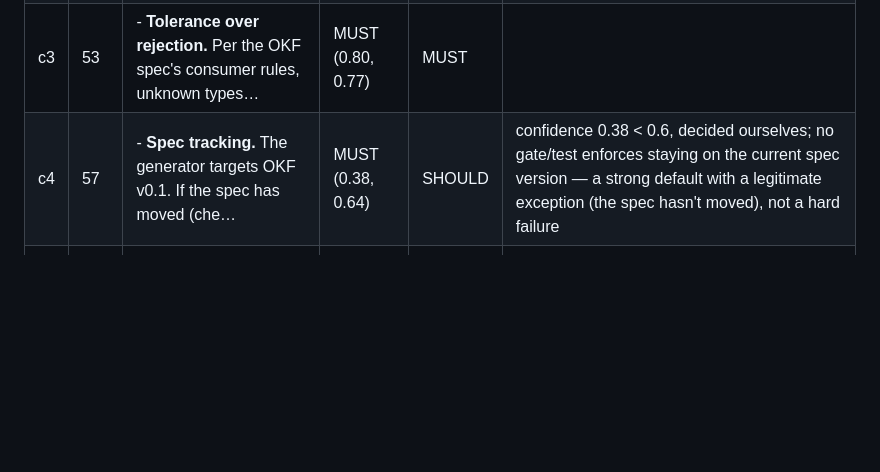
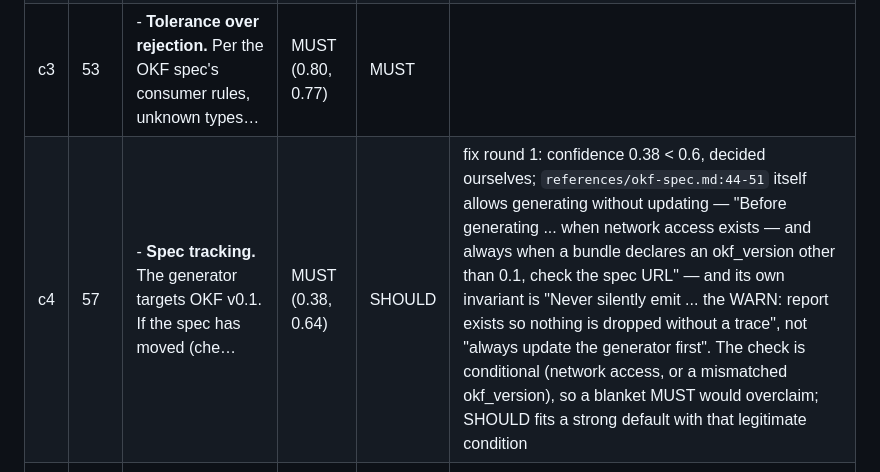
Before and after one commit to dhanesh/agent-skills, a Markdown page: docs/rfc2119/2026-09-19-classification.md, the part around the change. Rendered like a GitHub page; blank space fills up the shorter version.

Commit message:
docs(okf-site-kit): fix review M3 — correct c4's departure reason
Level stays SHOULD; the reason was wrong. references/okf-spec.md:44-51
allows generating without updating first — its own invariant is "Never
silently emit ... the WARN: report exists" (a transparency guarantee,
not "always update first") — and the update check itself only runs
when network access exists, or when a bundle declares a mismatched
okf_version. That conditionality is why SHOULD fits, not the earlier
"no gate enforces it" framing alone. No SKILL.md change.

Co-Authored-By: Claude Opus 5 (1M context) <noreply@anthropic.com>
Claude-Session: https://claude.ai/code/session_01X7cbN5bQsCx5HyMdb8Lo7X

```diff
--- a/docs/rfc2119/2026-09-19-classification.md
+++ b/docs/rfc2119/2026-09-19-classification.md
@@ -232,7 +232,7 @@ Skills appear in rewrite order.
 | c1 | 35 | **Locating this skill's helpers (do this first).** The steps below run bundled s… | MUST (0.75, 0.76) | MUST | mechanically enforced by `scripts/gates/asset-paths.sh` |
 | c2 | 50 | - **The bundle is read-only.** The generator never mutates the source bundle. Wh… | MUST (0.60, 0.59) | MUST | |
 | c3 | 53 | - **Tolerance over rejection.** Per the OKF spec's consumer rules, unknown types… | MUST (0.80, 0.77) | MUST | |
-| c4 | 57 | - **Spec tracking.** The generator targets OKF v0.1. If the spec has moved (che… | MUST (0.38, 0.64) | SHOULD | confidence 0.38 < 0.6, decided ourselves; no gate/test enforces staying on the current spec version — a strong default with a legitimate exception (the spec hasn't moved), not a hard failure |
+| c4 | 57 | - **Spec tracking.** The generator targets OKF v0.1. If the spec has moved (che… | MUST (0.38, 0.64) | SHOULD | fix round 1: confidence 0.38 < 0.6, decided ourselves; `references/okf-spec.md:44-51` itself allows generating without updating — "Before generating ... when network access exists — and always when a bundle declares an okf_version other than 0.1, check the spec URL" — and its own invariant is "Never silently emit ... the WARN: report exists so nothing is dropped without a trace", not "always update the generator first". The check is conditional (network access, or a mismatched okf_version), so a blanket MUST would overclaim; SHOULD fits a strong default with that legitimate condition |
 | c5 | 103 | - **Producer-extended bundles** (e.g. `feynman-walkthrough`'s explainers): arbit… | MUST (0.31, 0.61) | plain | describes the generator's rendering behavior for extra frontmatter keys; a descriptive never, not a directive (confidence 0.31 < 0.6) |
 
 ## spec-first-planning (10 candidates · 4 MUST · 0 SHOULD · 0 MAY · 6 plain · 1 departures)
```
